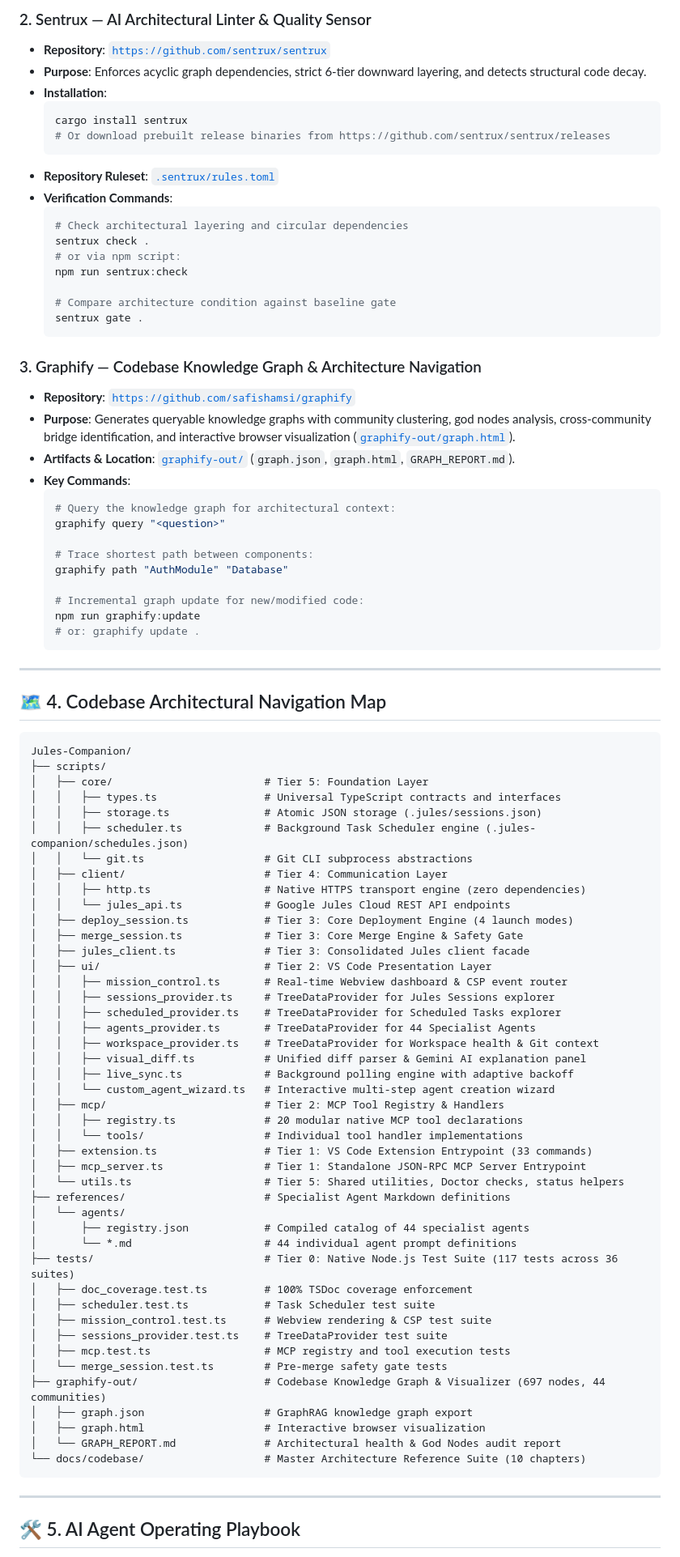
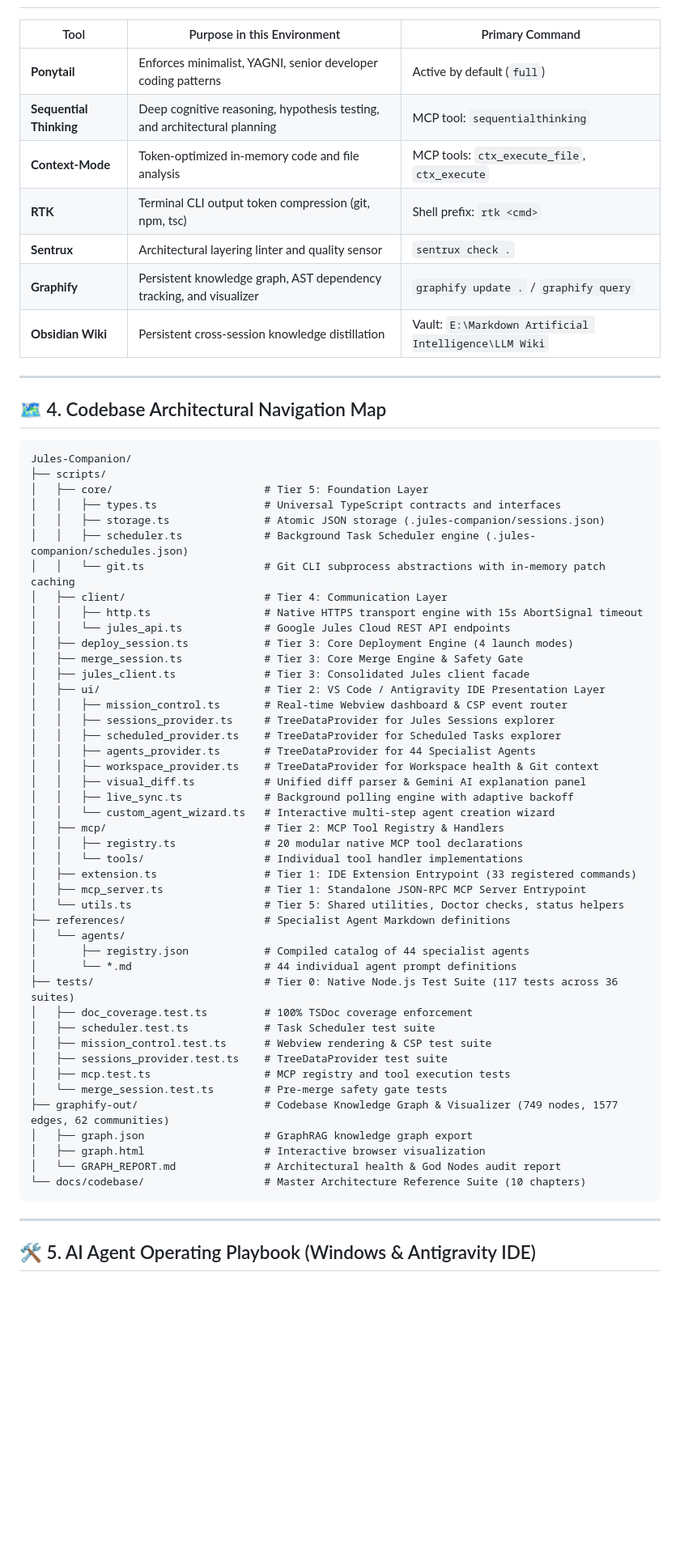
Before and after one commit to rivadmorin/Jules-Companion, a Markdown page: AGENT.md, the part around one of its changes. Shown at 81% size. GitHub-like rendering; blank space fills up the shorter version.

````diff
--- a/AGENT.md
+++ b/AGENT.md
@@ -141,39 +124,12 @@ To guarantee zero over-engineering, strict architectural compliance, and graph-g
-### 2. Sentrux — AI Architectural Linter & Quality Sensor
-* **Repository**: [`https://github.com/sentrux/sentrux`](https://github.com/sentrux/sentrux)
-* **Purpose**: Enforces acyclic graph dependencies, strict 6-tier downward layering, and detects structural code decay.
-* **Installation**:
-  ```bash
-  cargo install sentrux
-  # Or download prebuilt release binaries from https://github.com/sentrux/sentrux/releases
-  ```
-* **Repository Ruleset**: [`.sentrux/rules.toml`](.sentrux/rules.toml)
-* **Verification Commands**:
-  ```bash
-  # Check architectural layering and circular dependencies
-  sentrux check .
-  # or via npm script:
-  npm run sentrux:check
-
-  # Compare architecture condition against baseline gate
-  sentrux gate .
-  ```
-
-### 3. Graphify — Codebase Knowledge Graph & Architecture Navigation
-* **Repository**: [`https://github.com/safishamsi/graphify`](https://github.com/safishamsi/graphify)
-* **Purpose**: Generates queryable knowledge graphs with community clustering, god nodes analysis, cross-community bridge identification, and interactive browser visualization ([`graphify-out/graph.html`](file:///E:/Data%20Utama/Coding/Antigravity/Jules-Companion/graphify-out/graph.html)).
-* **Artifacts & Location**: [`graphify-out/`](file:///E:/Data%20Utama/Coding/Antigravity/Jules-Companion/graphify-out/) (`graph.json`, `graph.html`, `GRAPH_REPORT.md`).
-* **Key Commands**:
-  ```bash
-  # Query the knowledge graph for architectural context:
-  graphify query "<question>"
-
-  # Trace shortest path between components:
-  graphify path "AuthModule" "Database"
-
-  # Incremental graph update for new/modified code:
-  npm run graphify:update
-  # or: graphify update .
-  ```
+| Tool | Purpose in this Environment | Primary Command |
+|---|---|---|
+| **Ponytail** | Enforces minimalist, YAGNI, senior developer coding patterns | Active by default (`full`) |
+| **Sequential Thinking** | Deep cognitive reasoning, hypothesis testing, and architectural planning | MCP tool: `sequentialthinking` |
+| **Context-Mode** | Token-optimized in-memory code and file analysis | MCP tools: `ctx_execute_file`, `ctx_execute` |
+| **RTK** | Terminal CLI output token compression (git, npm, tsc) | Shell prefix: `rtk <cmd>` |
+| **Sentrux** | Architectural layering linter and quality sensor | `sentrux check .` |
+| **Graphify** | Persistent knowledge graph, AST dependency tracking, and visualizer | `graphify update .` / `graphify query` |
+| **Obsidian Wiki** | Persistent cross-session knowledge distillation | Vault: `E:\Markdown Artificial Intelligence\LLM Wiki` |
 
 ---
 
@@ -184,16 +140,16 @@ Jules-Companion/
 ├── scripts/
 │   ├── core/                        # Tier 5: Foundation Layer
 │   │   ├── types.ts                 # Universal TypeScript contracts and interfaces
-│   │   ├── storage.ts               # Atomic JSON storage (.jules/sessions.json)
+│   │   ├── storage.ts               # Atomic JSON storage (.jules-companion/sessions.json)
 │   │   ├── scheduler.ts             # Background Task Scheduler engine (.jules-companion/schedules.json)
-│   │   └── git.ts                   # Git CLI subprocess abstractions
+│   │   └── git.ts                   # Git CLI subprocess abstractions with in-memory patch caching
 │   ├── client/                      # Tier 4: Communication Layer
-│   │   ├── http.ts                  # Native HTTPS transport engine (zero dependencies)
+│   │   ├── http.ts                  # Native HTTPS transport engine with 15s AbortSignal timeout
 │   │   └── jules_api.ts             # Google Jules Cloud REST API endpoints
 │   ├── deploy_session.ts            # Tier 3: Core Deployment Engine (4 launch modes)
 │   ├── merge_session.ts             # Tier 3: Core Merge Engine & Safety Gate
 │   ├── jules_client.ts              # Tier 3: Consolidated Jules client facade
-│   ├── ui/                          # Tier 2: VS Code Presentation Layer
+│   ├── ui/                          # Tier 2: VS Code / Antigravity IDE Presentation Layer
 │   │   ├── mission_control.ts       # Real-time Webview dashboard & CSP event router
 │   │   ├── sessions_provider.ts     # TreeDataProvider for Jules Sessions explorer
 │   │   ├── scheduled_provider.ts    # TreeDataProvider for Scheduled Tasks explorer
@@ -205,7 +161,7 @@ Jules-Companion/
 │   ├── mcp/                         # Tier 2: MCP Tool Registry & Handlers
 │   │   ├── registry.ts              # 20 modular native MCP tool declarations
 │   │   └── tools/                   # Individual tool handler implementations
-│   ├── extension.ts                 # Tier 1: VS Code Extension Entrypoint (33 commands)
+│   ├── extension.ts                 # Tier 1: IDE Extension Entrypoint (33 registered commands)
 │   ├── mcp_server.ts                # Tier 1: Standalone JSON-RPC MCP Server Entrypoint
 │   └── utils.ts                     # Tier 5: Shared utilities, Doctor checks, status helpers
 ├── references/                      # Specialist Agent Markdown definitions
@@ -219,7 +175,7 @@ Jules-Companion/
 │   ├── sessions_provider.test.ts    # TreeDataProvider test suite
 │   ├── mcp.test.ts                  # MCP registry and tool execution tests
 │   └── merge_session.test.ts        # Pre-merge safety gate tests
-├── graphify-out/                    # Codebase Knowledge Graph & Visualizer (697 nodes, 44 communities)
+├── graphify-out/                    # Codebase Knowledge Graph & Visualizer (749 nodes, 1577 edges, 62 communities)
 │   ├── graph.json                   # GraphRAG knowledge graph export
 │   ├── graph.html                   # Interactive browser visualization
 │   └── GRAPH_REPORT.md              # Architectural health & God Nodes audit report
@@ -228,5 +184,5 @@ Jules-Companion/
 
 ---
 
-## 🛠️ 5. AI Agent Operating Playbook
+## 🛠️ 5. AI Agent Operating Playbook (Windows & Antigravity IDE)
 
````
Also changed, not shown: other parts of AGENT.md (+147 -254 lines).
